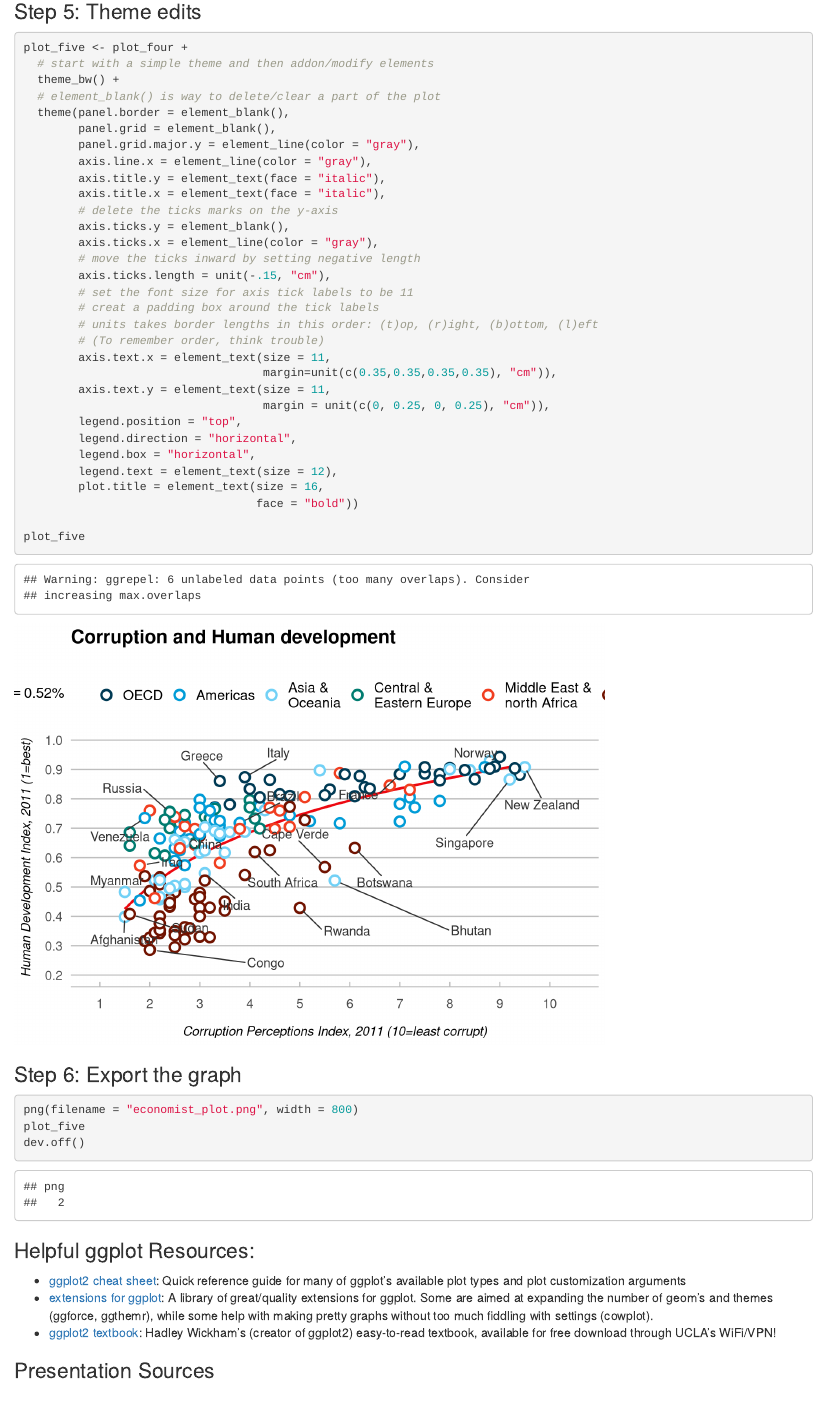
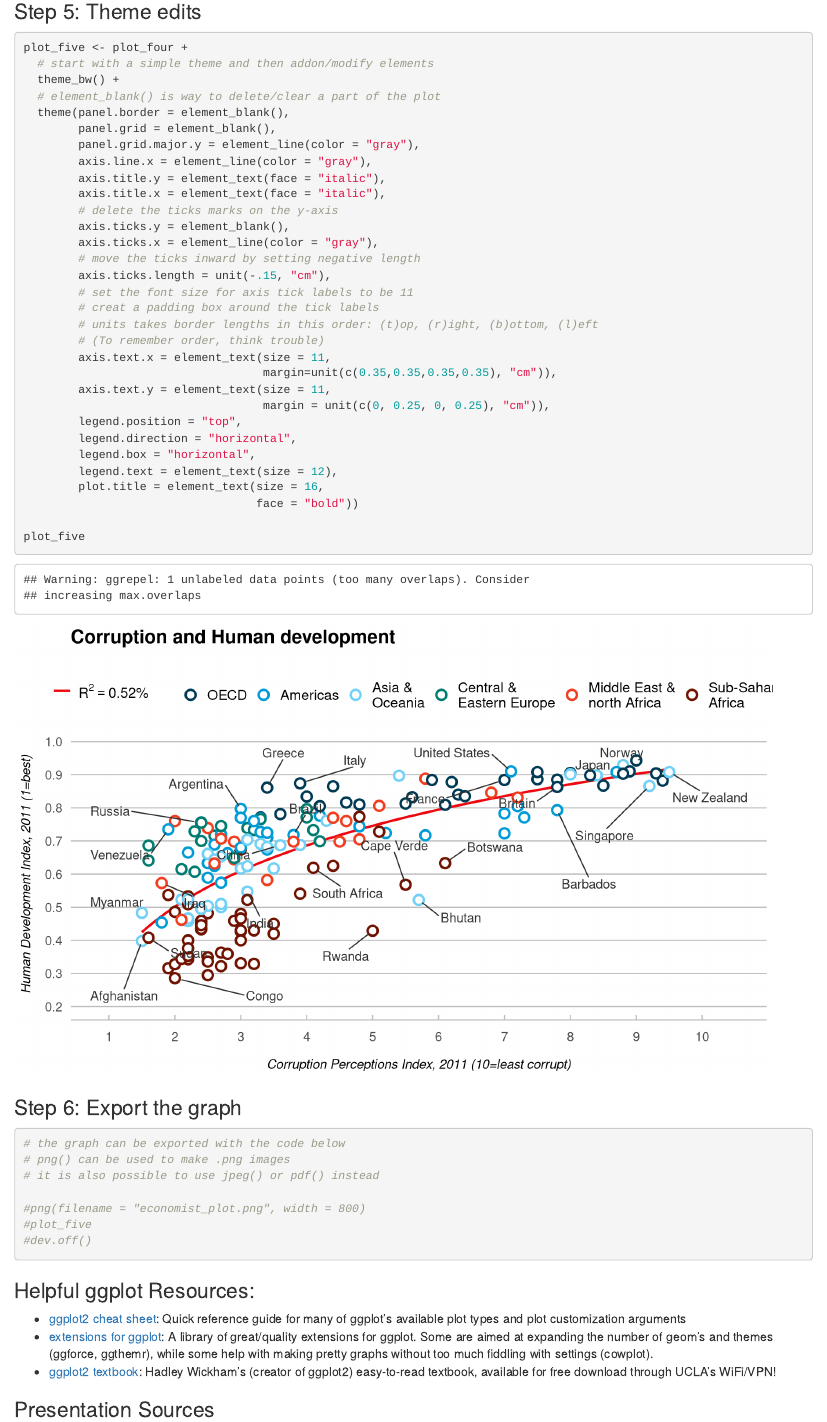
Before and after one commit to aidaylanan/how2-dataviz, an R Markdown document (dataviz_workshop.Rmd): the page in a window 1100 px wide, from 10410 px down. Rendered offline with R 4.5, knitr and Pandoc, with nearby package versions; code that draws random numbers runs with fixed seeds of ours; some code elsewhere in the file could not run offline.

Commit message:
updated the last step on how to export ggplots

````diff
--- a/dataviz_workshop.Rmd
+++ b/dataviz_workshop.Rmd
@@ -341,7 +341,7 @@ plot_four
 
 
 ### Step 5: Theme edits
-```{r}
+```{r fig.width = 9, fig.asp = 0.6}
 plot_five <- plot_four +
   # start with a simple theme and then addon/modify elements
   theme_bw() +
@@ -378,9 +378,13 @@ plot_five
 
 ### Step 6: Export the graph
 ```{r}
-png(filename = "economist_plot.png", width = 800)
-plot_five
-dev.off()
+# the graph can be exported with the code below
+# png() can be used to make .png images
+# it is also possible to use jpeg() or pdf() instead
+
+#png(filename = "economist_plot.png", width = 800)
+#plot_five
+#dev.off()
 ```
 
 
````
Also changed, not shown: Rplot.png (deleted), economist_plot.png (deleted).
